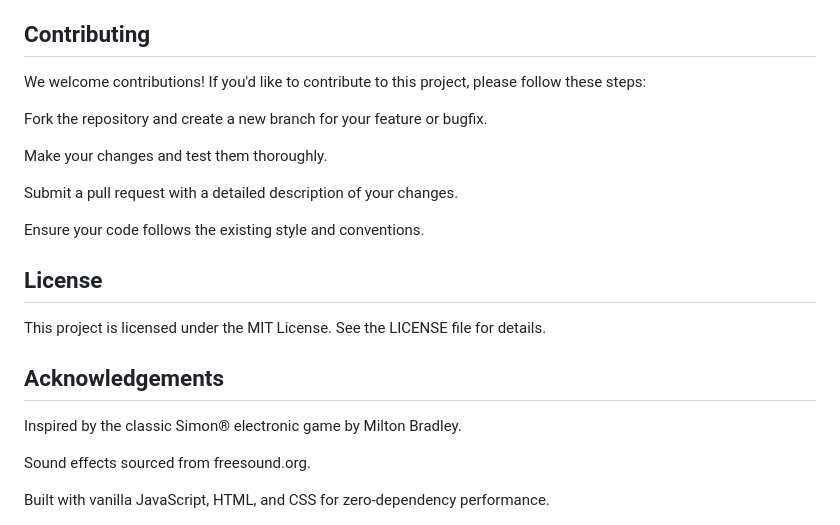
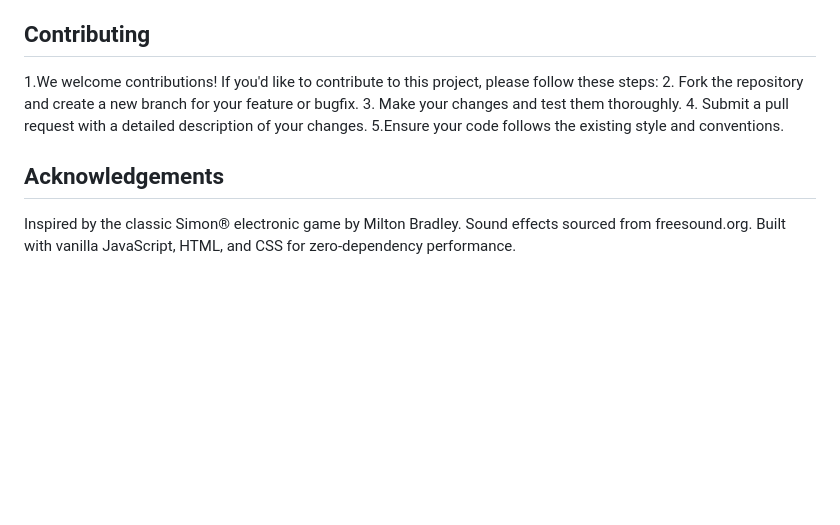
Before and after one commit to PavanSeervi/simon-says-game, a Markdown page: README.md, the part around the change. Rendered like a GitHub page; blank space fills up the shorter version.

```diff
--- a/README.md
+++ b/README.md
@@ -65,22 +65,13 @@ const config = {
 };
 
 ## Contributing
-We welcome contributions! If you'd like to contribute to this project, please follow these steps:
-
-Fork the repository and create a new branch for your feature or bugfix.
-
-Make your changes and test them thoroughly.
-
-Submit a pull request with a detailed description of your changes.
-
-Ensure your code follows the existing style and conventions.
-
-## License
-This project is licensed under the MIT License. See the LICENSE file for details.
+1.We welcome contributions! If you'd like to contribute to this project, please follow these steps:
+2. Fork the repository and create a new branch for your feature or bugfix.
+3. Make your changes and test them thoroughly.
+4. Submit a pull request with a detailed description of your changes.
+5.Ensure your code follows the existing style and conventions.
 
 ## Acknowledgements
 Inspired by the classic Simon® electronic game by Milton Bradley.
-
 Sound effects sourced from freesound.org.
-
 Built with vanilla JavaScript, HTML, and CSS for zero-dependency performance.
```
